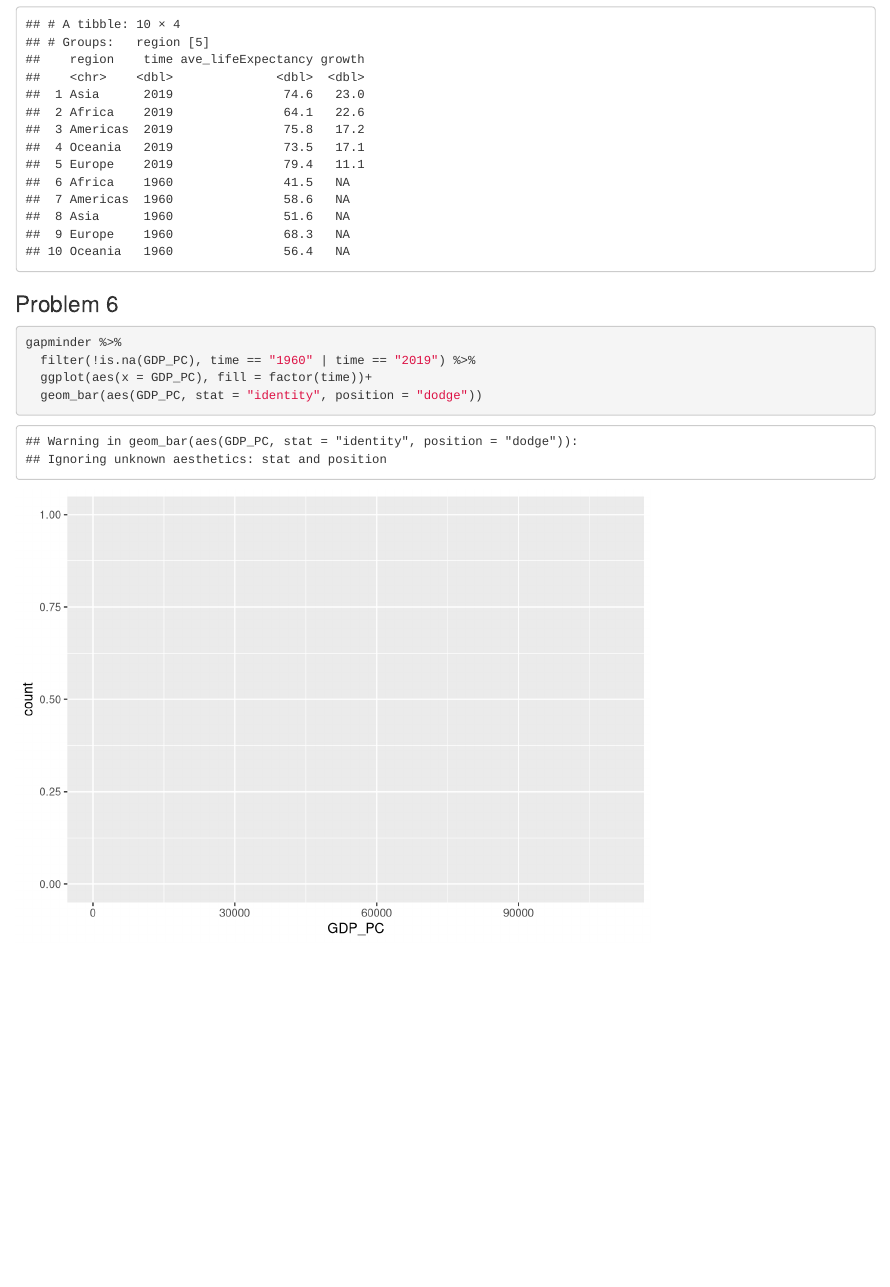
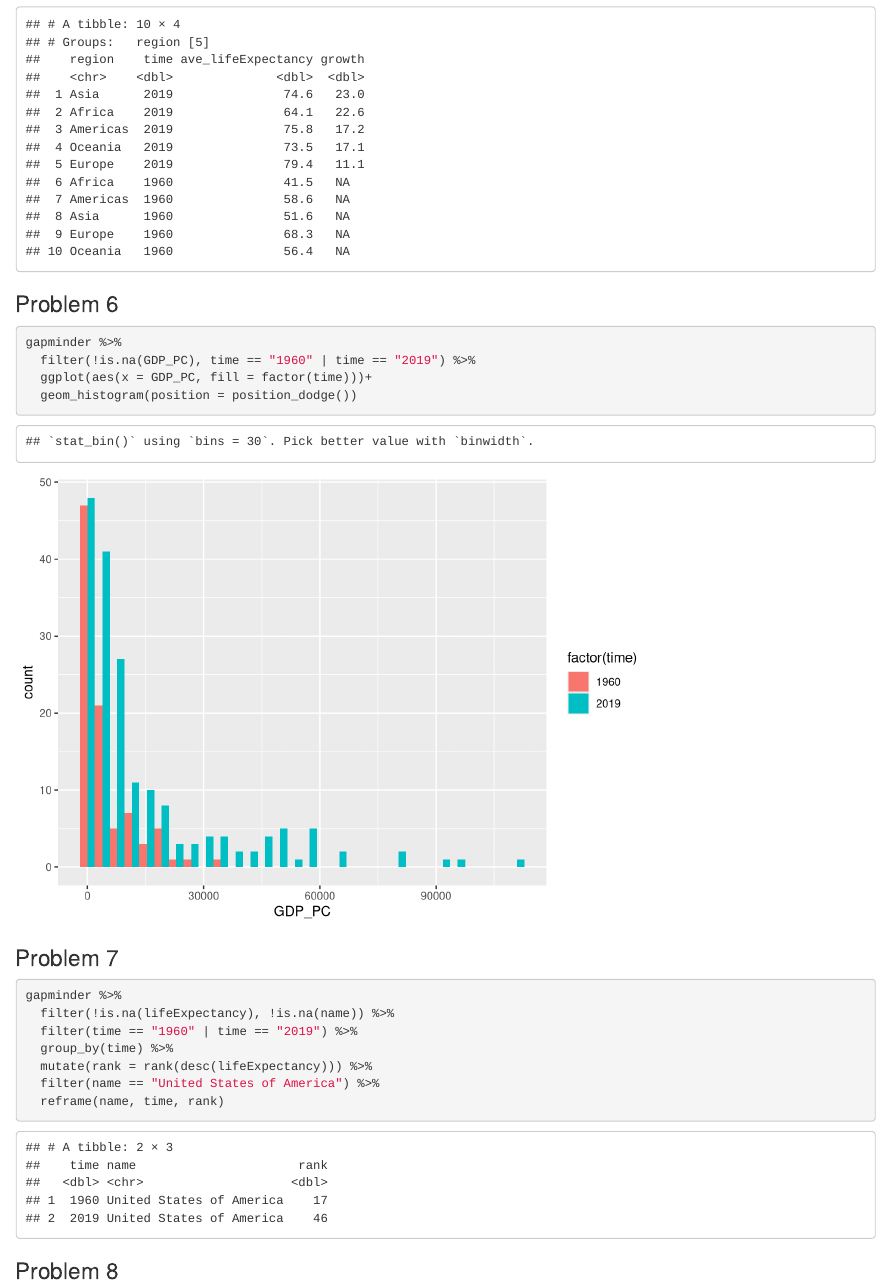
Before and after one commit to szinfo/ps5-ggplot-szinfo, an R Markdown document (Assignment.Rmd): the page in a window 1100 px wide, from 9350 px down. Rendered offline with R 4.5, knitr and Pandoc, with nearby package versions; code that draws random numbers runs with fixed seeds of ours.

Commit message:
almost done

````diff
--- a/Assignment.Rmd
+++ b/Assignment.Rmd
@@ -171,6 +171,17 @@ gapminder %>%
 ``` {r histograms}
 gapminder %>%
   filter(!is.na(GDP_PC), time == "1960" | time == "2019") %>%
-  ggplot(aes(x = GDP_PC), fill = factor(time))+
-  geom_bar(aes(GDP_PC, stat = "identity", position = "dodge"))
+  ggplot(aes(x = GDP_PC, fill = factor(time)))+
+  geom_histogram(position = position_dodge())
 ```
+### Problem 7
+```{r ranking us in LE both 1960 and 2019}
+gapminder %>%
+  filter(!is.na(lifeExpectancy), !is.na(name)) %>%
+  filter(time == "1960" | time == "2019") %>%
+  group_by(time) %>%
+  mutate(rank = rank(desc(lifeExpectancy))) %>%
+  filter(name == "United States of America") %>%
+  reframe(name, time, rank)
+```
+### Problem 8
````
